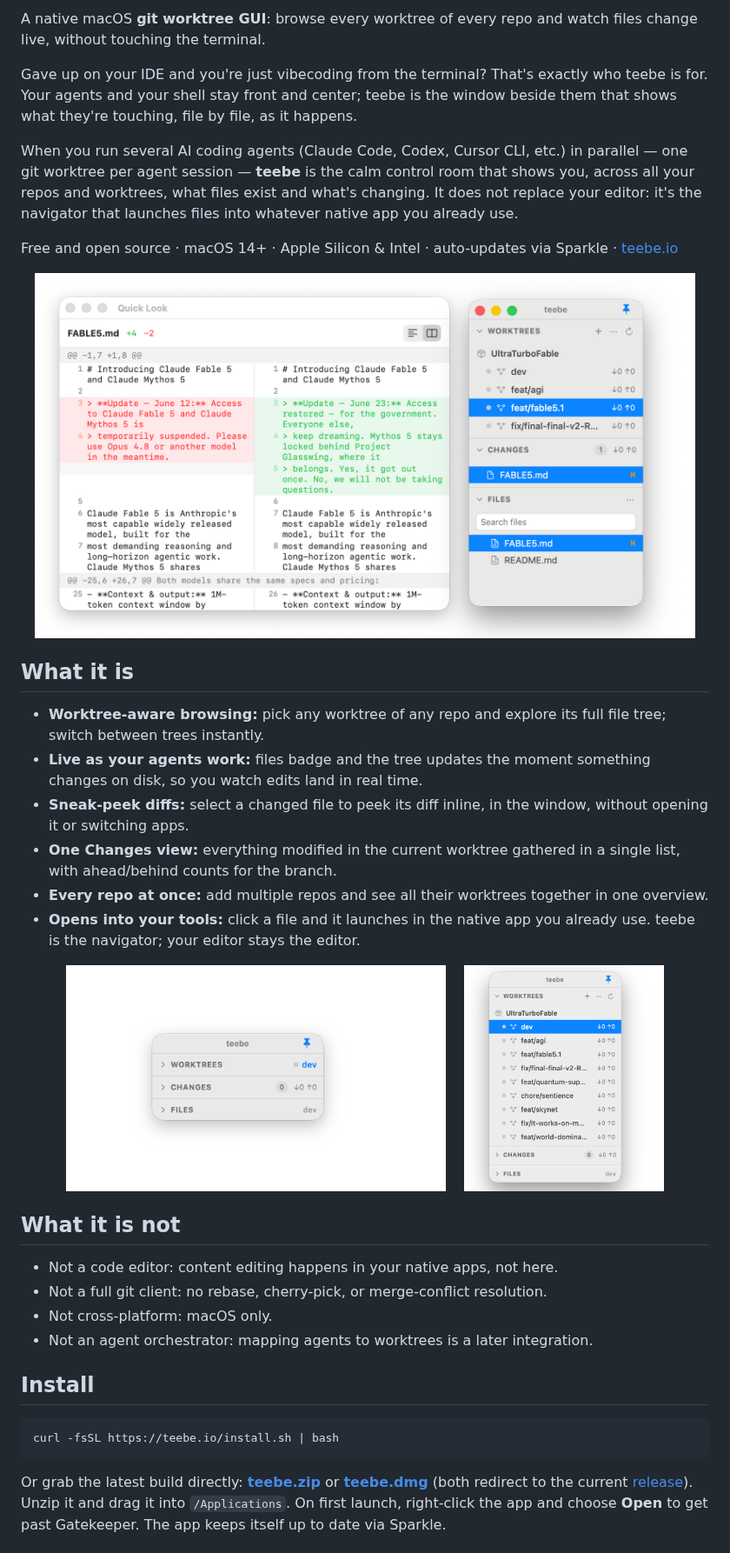
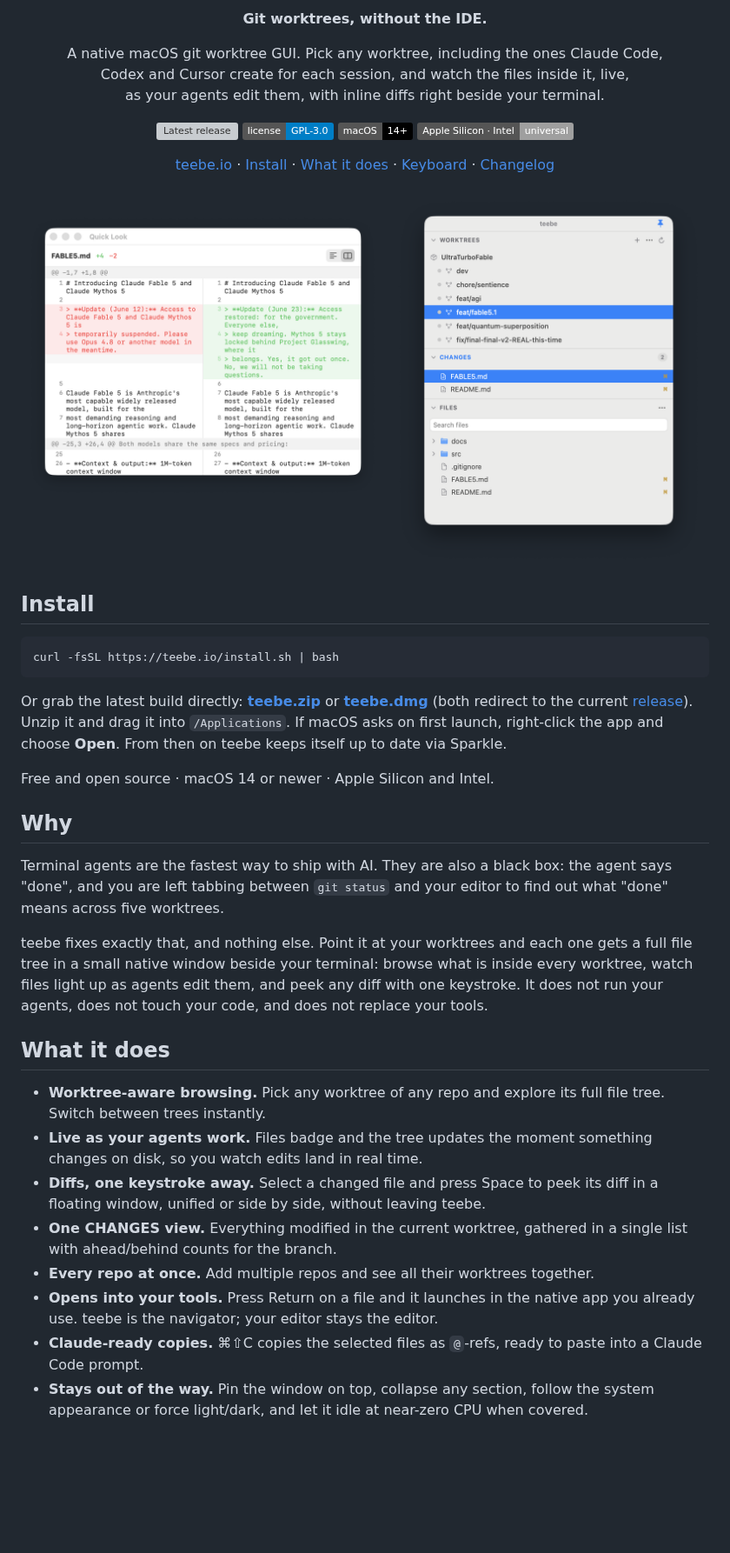
Before and after one commit to klein-t/teebe, a Markdown page: README.md, the part around one of its changes. Shown at 87% size. Drawn GitHub-style; pictures changed too: assets/teebe-collapsed.png (deleted), assets/teebe-light.png (added), assets/teebe-overview.png (deleted); badges without logos; blank space fills up the shorter version; grey boxes are pictures that could not be loaded.

Commit message:
Refresh the README with current screenshots and the site's pitch (#113)

```diff
--- a/README.md
+++ b/README.md
@@ -6,51 +6,33 @@
 
-A native macOS **git worktree GUI**: browse every worktree of every repo and
-watch files change live, without touching the terminal.
-
-Gave up on your IDE and you're just vibecoding from the terminal? That's exactly
-who teebe is for. Your agents and your shell stay front and center; teebe is the
-window beside them that shows what they're touching, file by file, as it happens.
-
-When you run several AI coding agents (Claude Code, Codex, Cursor CLI, etc.) in
-parallel — one git worktree per agent session — **teebe** is the calm control
-room that shows you, across all your repos and worktrees, what files exist and
-what's changing. It does not replace your editor: it's the navigator that
-launches files into whatever native app you already use.
-
-Free and open source · macOS 14+ · Apple Silicon & Intel · auto-updates via
-Sparkle · [teebe.io](https://teebe.io)
+<p align="center"><strong>Git worktrees, without the IDE.</strong></p>
 
 <p align="center">
-  <img src="assets/teebe-overview.png" alt="teebe showing a worktree's files alongside an inline diff" width="760">
+  A native macOS git worktree GUI. Pick any worktree, including the ones Claude Code,<br>
+  Codex and Cursor create for each session, and watch the files inside it, live,<br>
+  as your agents edit them, with inline diffs right beside your terminal.
 </p>
 
-## What it is
-
-- **Worktree-aware browsing:** pick any worktree of any repo and explore its
-  full file tree; switch between trees instantly.
-- **Live as your agents work:** files badge and the tree updates the moment
-  something changes on disk, so you watch edits land in real time.
-- **Sneak-peek diffs:** select a changed file to peek its diff inline, in the
-  window, without opening it or switching apps.
-- **One Changes view:** everything modified in the current worktree gathered in
-  a single list, with ahead/behind counts for the branch.
-- **Every repo at once:** add multiple repos and see all their worktrees
-  together in one overview.
-- **Opens into your tools:** click a file and it launches in the native app you
-  already use. teebe is the navigator; your editor stays the editor.
+<p align="center">
+  <a href="https://github.com/klein-t/teebe/releases/latest"><img src="https://img.shields.io/github/v/release/klein-t/teebe?label=release&color=2ea77a" alt="Latest release"></a>
+  <a href="LICENSE"><img src="https://img.shields.io/badge/license-GPL--3.0-blue" alt="License: GPL-3.0"></a>
+  <img src="https://img.shields.io/badge/macOS-14%2B-black" alt="macOS 14 or newer">
+  <img src="https://img.shields.io/badge/Apple%20Silicon%20%C2%B7%20Intel-universal-lightgrey" alt="Universal binary">
+</p>
 
 <p align="center">
-  <img src="assets/teebe-collapsed.png" alt="teebe collapsed to its WORKTREES, CHANGES and FILES sections" height="260">
-  &nbsp;&nbsp;
-  <img src="assets/teebe-worktrees.png" alt="the WORKTREES list expanded across a repo's branches" height="260">
+  <a href="https://teebe.io">teebe.io</a> ·
+  <a href="#install">Install</a> ·
+  <a href="#what-it-does">What it does</a> ·
+  <a href="#keyboard">Keyboard</a> ·
+  <a href="CHANGELOG.md">Changelog</a>
 </p>
 
-## What it is not
-
-- Not a code editor: content editing happens in your native apps, not here.
-- Not a full git client: no rebase, cherry-pick, or merge-conflict resolution.
-- Not cross-platform: macOS only.
-- Not an agent orchestrator: mapping agents to worktrees is a later integration.
+<p align="center">
+  <picture>
+    <source media="(prefers-color-scheme: dark)" srcset="assets/teebe-dark.png">
+    <img src="assets/teebe-light.png" alt="teebe beside a Quick Look diff: the WORKTREES, CHANGES and FILES sections of a worktree, with the selected change peeked open as a side-by-side diff" width="900">
+  </picture>
+</p>
 
 ## Install
 
@@ -61,5 +43,39 @@ curl -fsSL https://teebe.io/install.sh | bash
 Or grab the latest build directly: [**teebe.zip**](https://dl.teebe.io) or
 [**teebe.dmg**](https://dl.teebe.io/?kind=dmg) (both redirect to the current
 [release](https://github.com/klein-t/teebe/releases)). Unzip it and drag it into
-`/Applications`. On first launch, right-click the app and choose **Open** to get
-past Gatekeeper. The app keeps itself up to date via Sparkle.
+`/Applications`. If macOS asks on first launch, right-click the app and choose
+**Open**. From then on teebe keeps itself up to date via Sparkle.
+
+Free and open source · macOS 14 or newer · Apple Silicon and Intel.
+
+## Why
+
+Terminal agents are the fastest way to ship with AI. They are also a black box:
+the agent says "done", and you are left tabbing between `git status` and your
+editor to find out what "done" means across five worktrees.
+
+teebe fixes exactly that, and nothing else. Point it at your worktrees and each
+one gets a full file tree in a small native window beside your terminal: browse
+what is inside every worktree, watch files light up as agents edit them, and
+peek any diff with one keystroke. It does not run your agents, does not touch
+your code, and does not replace your tools.
+
+## What it does
+
+- **Worktree-aware browsing.** Pick any worktree of any repo and explore its
+  full file tree. Switch between trees instantly.
+- **Live as your agents work.** Files badge and the tree updates the moment
+  something changes on disk, so you watch edits land in real time.
+- **Diffs, one keystroke away.** Select a changed file and press Space to peek
+  its diff in a floating window, unified or side by side, without leaving teebe.
+- **One CHANGES view.** Everything modified in the current worktree, gathered in
+  a single list with ahead/behind counts for the branch.
+- **Every repo at once.** Add multiple repos and see all their worktrees together.
+- **Opens into your tools.** Press Return on a file and it launches in the native
+  app you already use. teebe is the navigator; your editor stays the editor.
+- **Claude-ready copies.** ⌘⇧C copies the selected files as `@`-refs, ready to
+  paste into a Claude Code prompt.
+- **Stays out of the way.** Pin the window on top, collapse any section, follow
+  the system appearance or force light/dark, and let it idle at near-zero CPU
+  when covered.
+
```
Also changed, not shown: other parts of README.md (+50 -31 lines), assets/teebe-dark.png (added).
